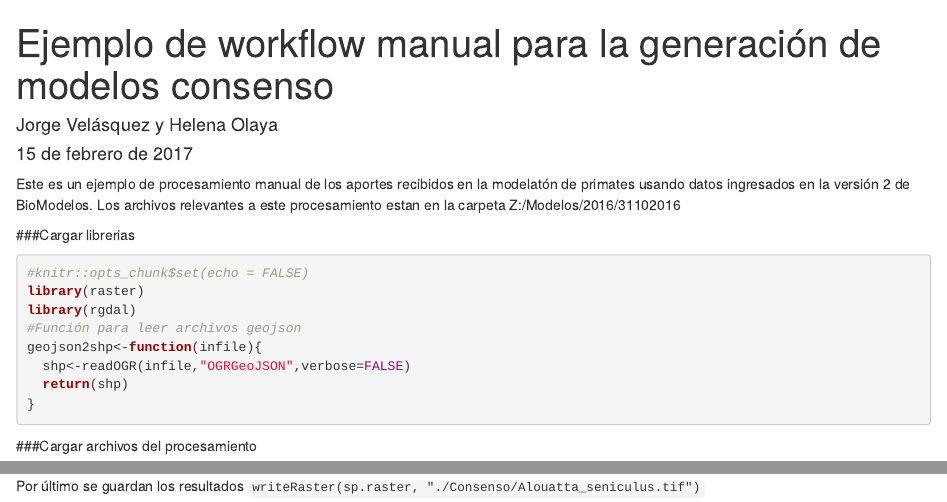
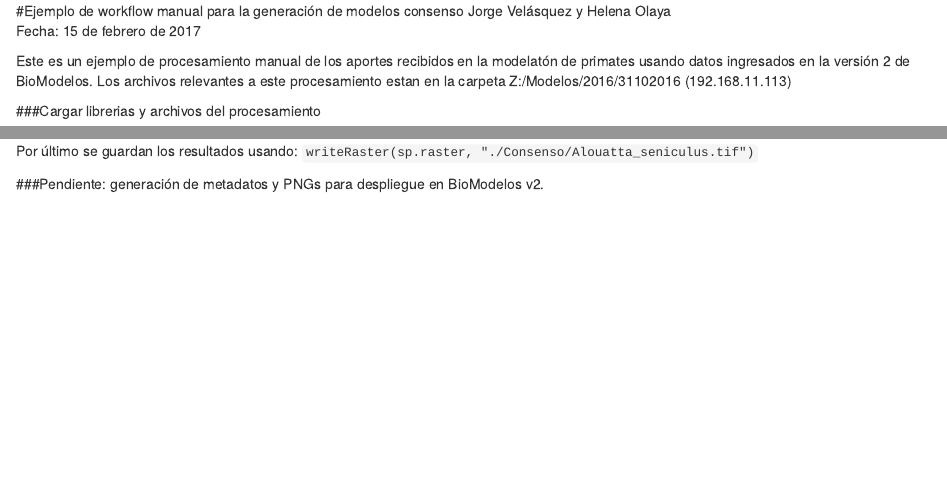
Before and after one commit to LBAB-Humboldt/modeling, an R Markdown document (primates/processingPrimates.Rmd): the page in a window 1100 px wide, from its top, and a second part further down, joined at a grey line. Rendered offline with R 4.5, knitr and Pandoc, with nearby package versions; some code elsewhere in the file could not run offline.

Commit message:
Updated files

````diff
--- a/primates/processingPrimates.Rmd
+++ b/primates/processingPrimates.Rmd
@@ -1,2 +1,3 @@
----
-title: "Ejemplo de workflow manual para la generación de modelos consenso"
+#Ejemplo de workflow manual para la generación de modelos consenso
+Jorge Velásquez y Helena Olaya
+Fecha: 15 de febrero de 2017
@@ -7,19 +4,8 @@ output: html_document
 
-Este es un ejemplo de procesamiento manual de los aportes recibidos en la modelatón de primates usando datos ingresados en la versión 2 de BioModelos. Los archivos relevantes a este procesamiento estan en la carpeta Z:/Modelos/2016/31102016
+Este es un ejemplo de procesamiento manual de los aportes recibidos en la modelatón de primates usando datos ingresados en la versión 2 de BioModelos. Los archivos relevantes a este procesamiento estan en la carpeta Z:/Modelos/2016/31102016 (192.168.11.113)
 
-###Cargar librerias
-```{r setup, include=TRUE,message=FALSE, warning=FALSE}
-#knitr::opts_chunk$set(echo = FALSE)
+###Cargar librerias y archivos del procesamiento
+```{r message=FALSE, warning=FALSE}
 library(raster)
 library(rgdal)
-#Función para leer archivos geojson
-geojson2shp<-function(infile){
-  shp<-readOGR(infile,"OGRGeoJSON",verbose=FALSE)
-  return(shp)
-}
-
-```
-
-###Cargar archivos del procesamiento
-```{r message=FALSE, warning=FALSE}
 sp.raster<-raster("Z:/Modelos/2016/31102016/Alouatta_seniculus_0_mx.tif")
@@ -78,4 +64,6 @@ sp.raster<-sp.raster*col
 plot(sp.raster)
 ```
 
-Por último se guardan los resultados `writeRaster(sp.raster, "./Consenso/Alouatta_seniculus.tif")`
+Por último se guardan los resultados usando: `writeRaster(sp.raster, "./Consenso/Alouatta_seniculus.tif")`
+
+###Pendiente: generación de metadatos y PNGs para despliegue en BioModelos v2.
````
Also changed, not shown: figure/unnamed-chunk-2-1.png (added), figure/unnamed-chunk-4-1.png (added), figure/unnamed-chunk-5-1.png (added), figure/unnamed-chunk-6-1.png (added), figure/unnamed-chunk-7-1.png (added), primates/README.md, primates/processingPrimates.html, primates/processingPrimates.Rmd (8 more changed lines), 2 other files.
